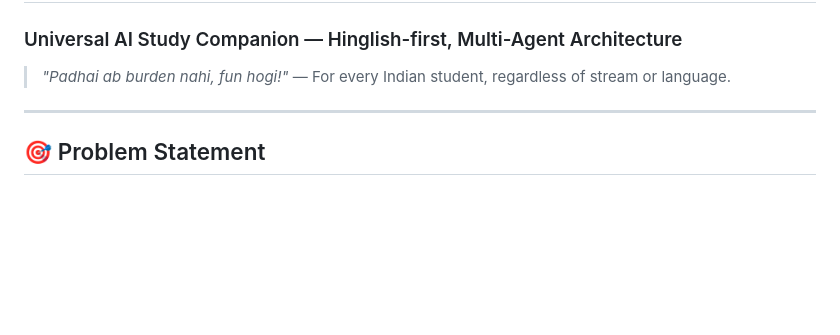
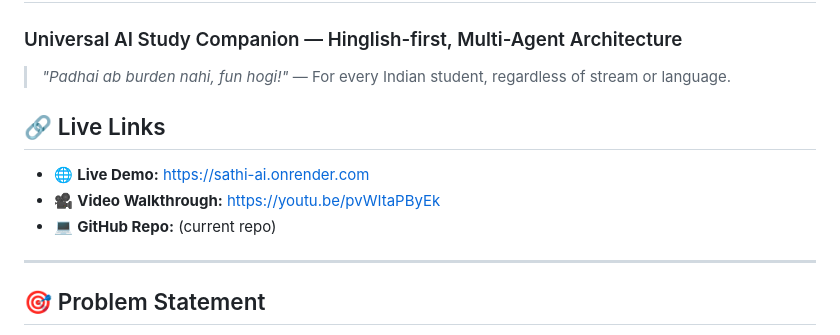
Before and after one commit to nilkumarbhadani/sathi-ai, a Markdown page: README.md, the part around the change. GitHub-like rendering; blank space fills up the shorter version.

Commit message:
docs: add live links to README

```diff
--- a/README.md
+++ b/README.md
@@ -4,6 +4,12 @@
 
 > *"Padhai ab burden nahi, fun hogi!"* — For every Indian student,
 > regardless of stream or language.
+
+## 🔗 Live Links
+
+- 🌐 **Live Demo:** https://sathi-ai.onrender.com
+- 🎥 **Video Walkthrough:** https://youtu.be/pvWItaPByEk
+- 💻 **GitHub Repo:** (current repo)
 
 ---
 
```
